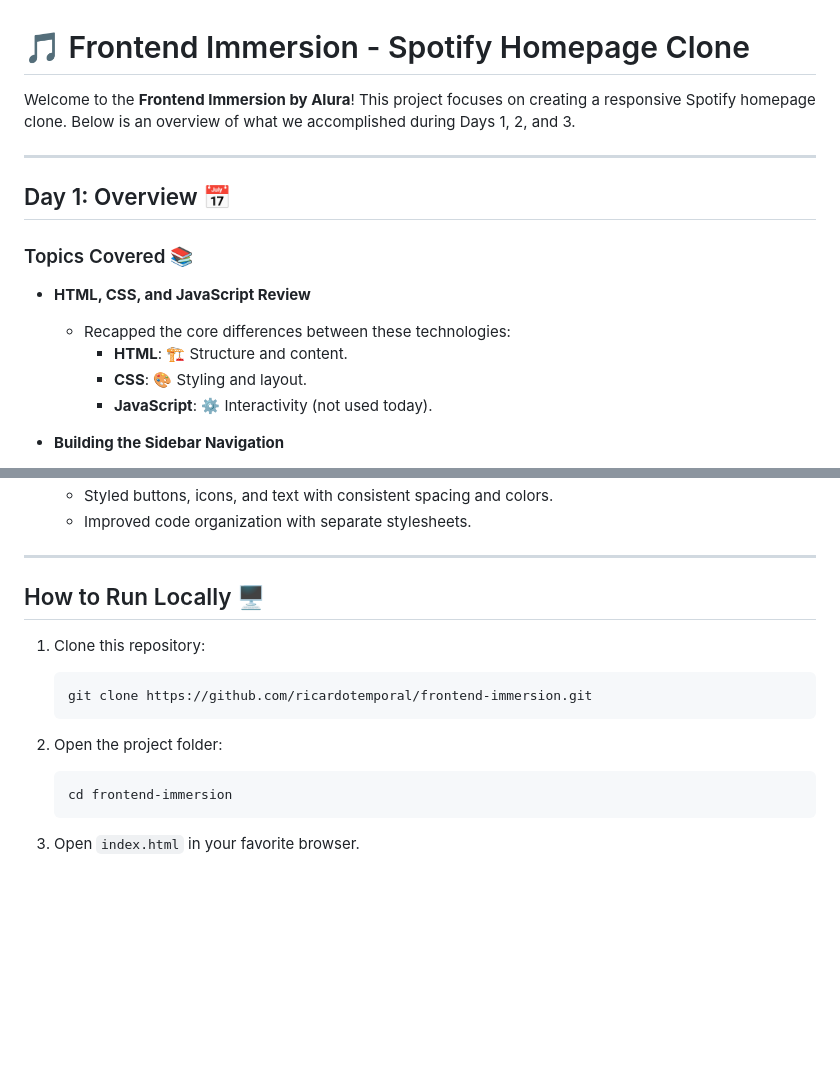
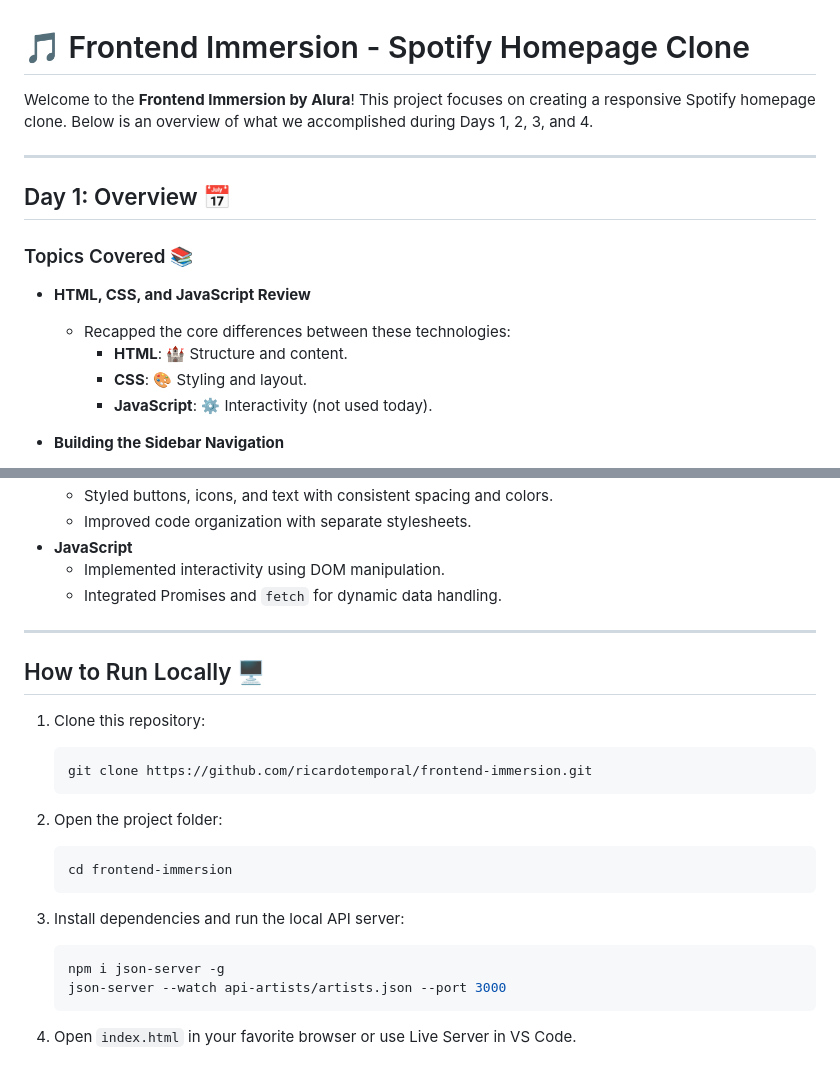
Before and after one commit to ricardotemporal/frontend-immersion, a Markdown page: README.md, 2 parts joined by grey strips. Rendered like a GitHub page; blank space fills up the shorter version.

````diff
--- a/README.md
+++ b/README.md
@@ -1,6 +1,6 @@
 # 🎵 Frontend Immersion - Spotify Homepage Clone
 
-Welcome to the **Frontend Immersion by Alura**! This project focuses on creating a responsive Spotify homepage clone. Below is an overview of what we accomplished during Days 1, 2, and 3.
+Welcome to the **Frontend Immersion by Alura**! This project focuses on creating a responsive Spotify homepage clone. Below is an overview of what we accomplished during Days 1, 2, 3, and 4.
 
 ---
 
@@ -11,7 +11,7 @@ Welcome to the **Frontend Immersion by Alura**! This project focuses on creating
 - **HTML, CSS, and JavaScript Review**
 
   - Recapped the core differences between these technologies:
-    - **HTML**: 🏗️ Structure and content.
+    - **HTML**: 🏰️ Structure and content.
     - **CSS**: 🎨 Styling and layout.
     - **JavaScript**: ⚙️ Interactivity (not used today).
 
@@ -112,5 +145,8 @@ Welcome to the **Frontend Immersion by Alura**! This project focuses on creating
   - Styled buttons, icons, and text with consistent spacing and colors.
   - Improved code organization with separate stylesheets.
+- **JavaScript**
+  - Implemented interactivity using DOM manipulation.
+  - Integrated Promises and `fetch` for dynamic data handling.
 
 ---
 
@@ -128,4 +164,11 @@ Welcome to the **Frontend Immersion by Alura**! This project focuses on creating
    cd frontend-immersion
    ```
 
-3. Open `index.html` in your favorite browser.
+3. Install dependencies and run the local API server:
+
+   ```bash
+   npm i json-server -g
+   json-server --watch api-artists/artists.json --port 3000
+   ```
+
+4. Open `index.html` in your favorite browser or use Live Server in VS Code.
````
Also changed, not shown: other parts of README.md (+38 -5 lines).
